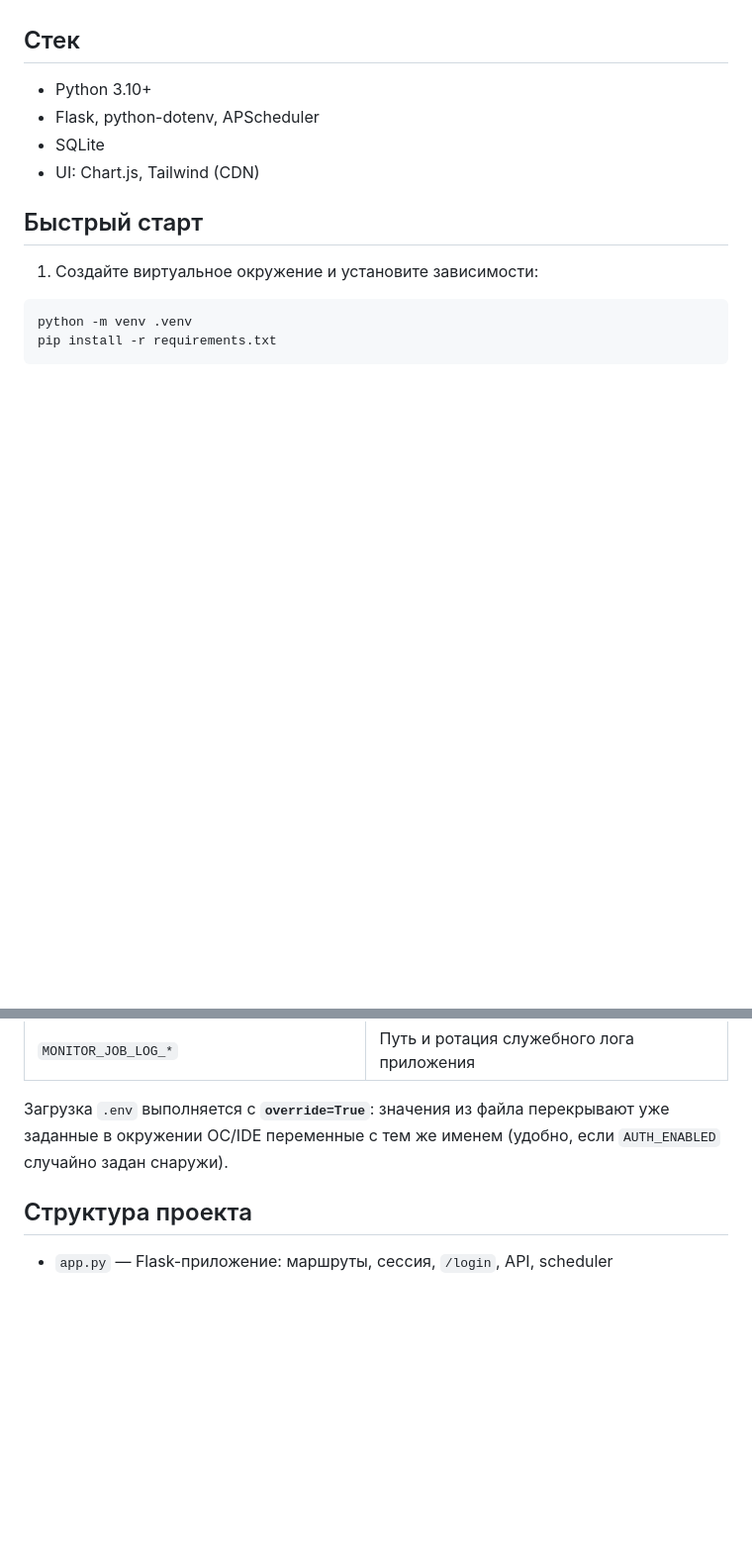
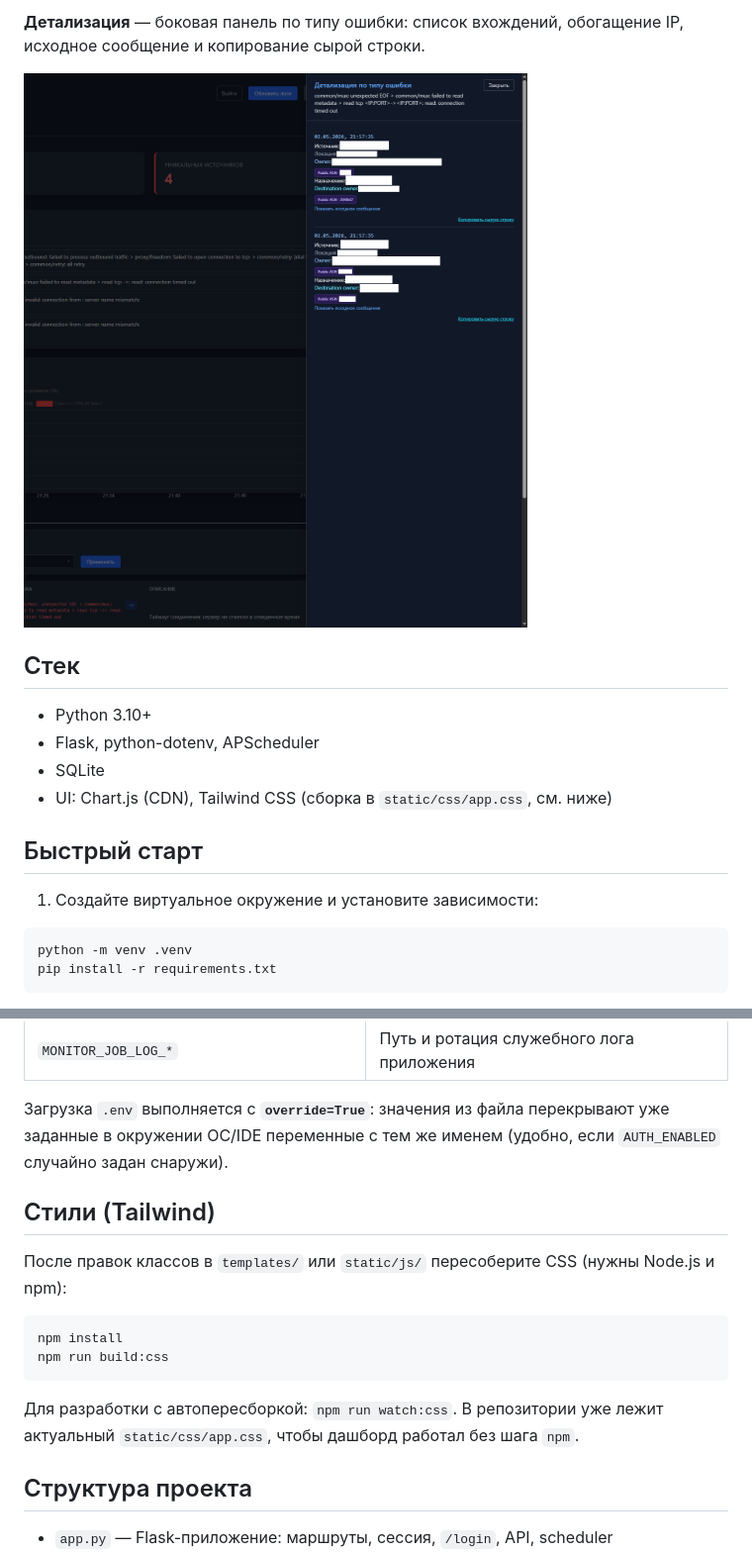
Before and after one commit to modi-dev/XrayPulse, a Markdown page: README.md, 2 parts joined by grey strips. Shown at 99% size. Rendered like a GitHub page; pictures changed too: docs/screenshots/drawer.png (added); blank space fills up the shorter version.

````diff
--- a/README.md
+++ b/README.md
@@ -26,9 +40,13 @@
+**Детализация** — боковая панель по типу ошибки: список вхождений, обогащение IP, исходное сообщение и копирование сырой строки.
+
+![Детализация по типу ошибки](docs/screenshots/drawer.png)
+
 ## Стек
 
 - Python 3.10+
 - Flask, python-dotenv, APScheduler
 - SQLite
-- UI: Chart.js, Tailwind (CDN)
+- UI: Chart.js (CDN), Tailwind CSS (сборка в `static/css/app.css`, см. ниже)
 
 ## Быстрый старт
 
@@ -67,6 +85,17 @@ python app.py
 
 Загрузка `.env` выполняется с **`override=True`**: значения из файла перекрывают уже заданные в окружении ОС/IDE переменные с тем же именем (удобно, если `AUTH_ENABLED` случайно задан снаружи).
 
+## Стили (Tailwind)
+
+После правок классов в `templates/` или `static/js/` пересоберите CSS (нужны Node.js и npm):
+
+```bash
+npm install
+npm run build:css
+```
+
+Для разработки с автопересборкой: `npm run watch:css`. В репозитории уже лежит актуальный `static/css/app.css`, чтобы дашборд работал без шага `npm`.
+
 ## Структура проекта
 
 - `app.py` — Flask-приложение: маршруты, сессия, `/login`, API, scheduler
````
Also changed, not shown: other parts of README.md (+14 -0 lines), docs/screenshots/history.png (added), docs/screenshots/login.png (added), docs/screenshots/main.png (added), 7 other files.
